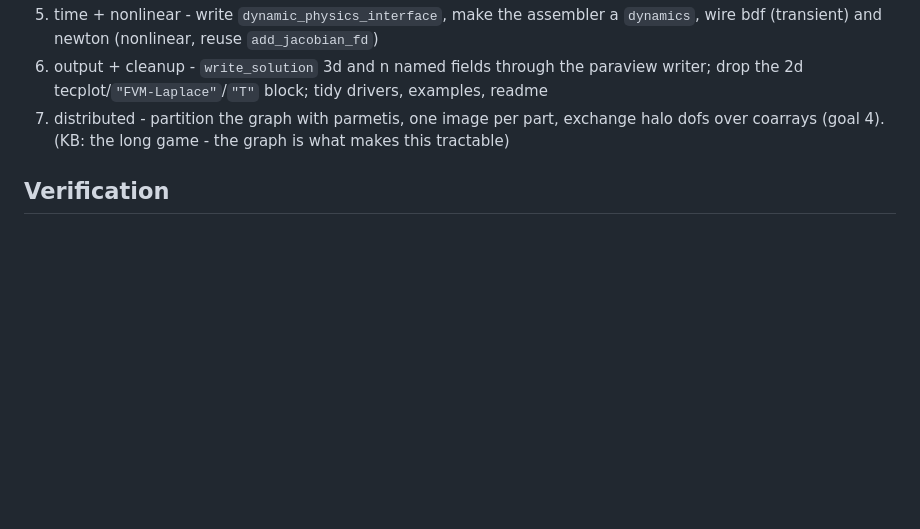
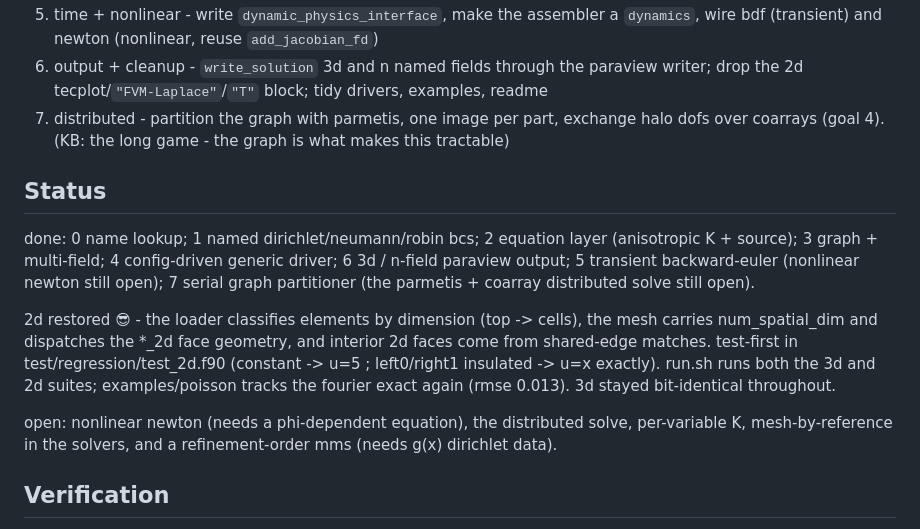
Before and after one commit to komahanb/unstructured-finite-volume, a Markdown page: PLAN.md, the part around the change. GitHub-like rendering; blank space fills up the shorter version.

Commit message:
PLAN.md: mark 2d restored and record milestone status
add a status block - 2d is done (loader classifies by dimension, mesh
dispatches the *_2d geometry, test-first in test_2d.f90), milestones 0-4 and 6
done, 5 transient done (newton open), 7 partitioner done (distributed open).

```diff
--- a/PLAN.md
+++ b/PLAN.md
@@ -151,6 +151,22 @@ regression. (KB: the first three already kill the hardcoding - that is the impor
 7. distributed - partition the graph with parmetis, one image per part, exchange halo dofs over
    coarrays (goal 4). (KB: the long game - the graph is what makes this tractable)
 
+## Status
+
+done: 0 name lookup; 1 named dirichlet/neumann/robin bcs; 2 equation layer (anisotropic K +
+source); 3 graph + multi-field; 4 config-driven generic driver; 6 3d / n-field paraview output;
+5 transient backward-euler (nonlinear newton still open); 7 serial graph partitioner (the
+parmetis + coarray distributed solve still open).
+
+2d restored :sunglasses: - the loader classifies elements by dimension (top -> cells), the mesh
+carries num_spatial_dim and dispatches the *_2d face geometry, and interior 2d faces come from
+shared-edge matches. test-first in test/regression/test_2d.f90 (constant -> u=5 ; left0/right1
+insulated -> u=x exactly). run.sh runs both the 3d and 2d suites; examples/poisson tracks the
+fourier exact again (rmse 0.013). 3d stayed bit-identical throughout.
+
+open: nonlinear newton (needs a phi-dependent equation), the distributed solve, per-variable K,
+mesh-by-reference in the solvers, and a refinement-order mms (needs g(x) dirichlet data).
+
 ## Verification
 
 - build the usual way - `make -C src F90=gfortran && make -C src install` (now `-std=f2018`),
```
